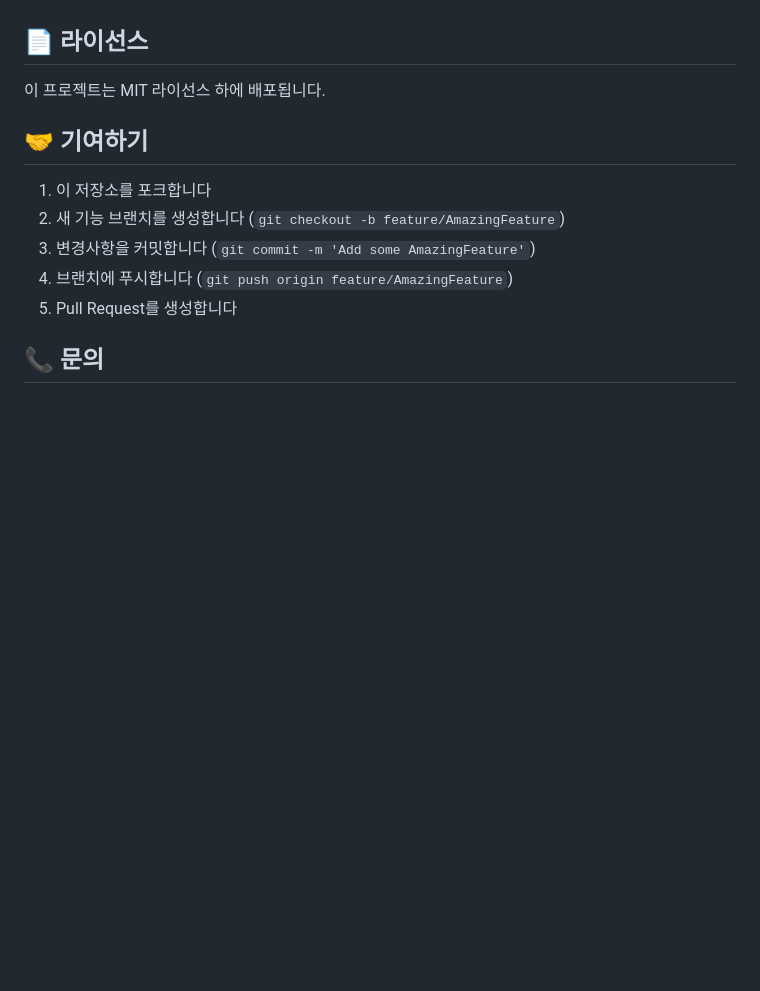
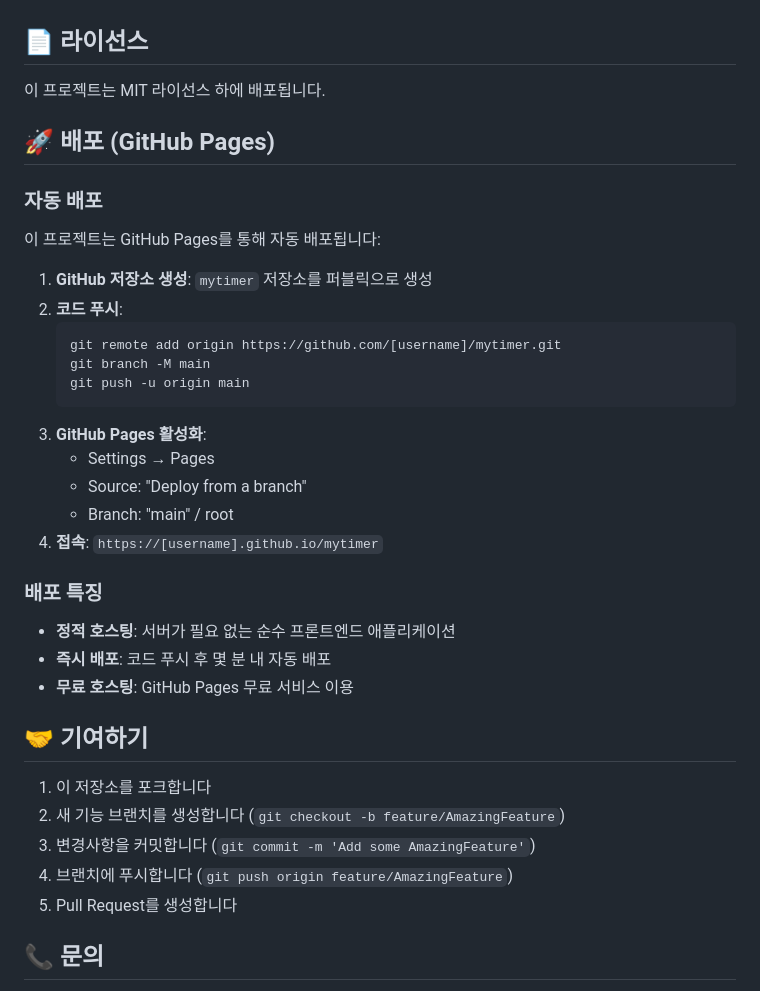
Before and after one commit to nap4595/mytimer, a Markdown page: README.md, the part around one of its changes. Rendered like a GitHub page; blank space fills up the shorter version.

````diff
--- a/README.md
+++ b/README.md
@@ -185,6 +191,29 @@ MultiTimer/
 
 이 프로젝트는 MIT 라이선스 하에 배포됩니다.
 
+## 🚀 배포 (GitHub Pages)
+
+### 자동 배포
+이 프로젝트는 GitHub Pages를 통해 자동 배포됩니다:
+
+1. **GitHub 저장소 생성**: `mytimer` 저장소를 퍼블릭으로 생성
+2. **코드 푸시**:
+   ```bash
+   git remote add origin https://github.com/[username]/mytimer.git
+   git branch -M main
+   git push -u origin main
+   ```
+3. **GitHub Pages 활성화**:
+   - Settings → Pages
+   - Source: "Deploy from a branch"
+   - Branch: "main" / root
+4. **접속**: `https://[username].github.io/mytimer`
+
+### 배포 특징
+- **정적 호스팅**: 서버가 필요 없는 순수 프론트엔드 애플리케이션
+- **즉시 배포**: 코드 푸시 후 몇 분 내 자동 배포
+- **무료 호스팅**: GitHub Pages 무료 서비스 이용
+
 ## 🤝 기여하기
 
 1. 이 저장소를 포크합니다
````
Also changed, not shown: other parts of README.md (+14 -8 lines).
